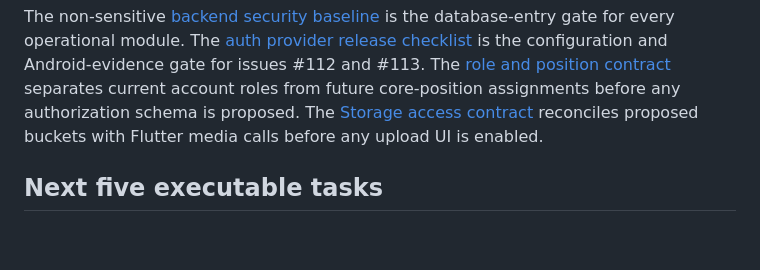
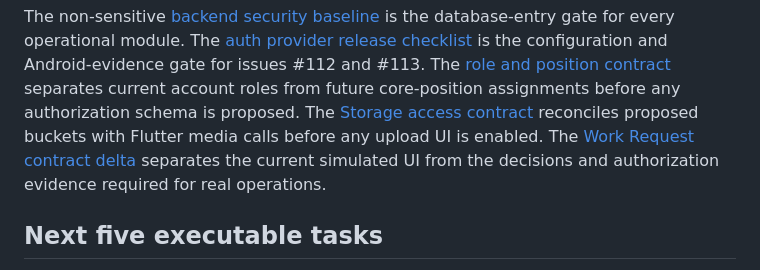
Before and after one commit to NAVANEETHVVINOD/Grow-by-IL, a Markdown page: docs/00_Project/GROW_V1_TASK_BOARD.md, the part around the change. Rendered like a GitHub page; blank space fills up the shorter version.

Commit message:
docs: define work request delivery gate

```diff
--- a/docs/00_Project/GROW_V1_TASK_BOARD.md
+++ b/docs/00_Project/GROW_V1_TASK_BOARD.md
@@ -18,6 +18,7 @@ The non-sensitive [backend security baseline](../03_Database/BACKEND_SECURITY_BA
 The [auth provider release checklist](../03_Database/AUTH_PROVIDER_RELEASE_CHECKLIST.md) is the configuration and Android-evidence gate for issues #112 and #113.
 The [role and position contract](../03_Database/ROLE_AND_POSITION_CONTRACT.md) separates current account roles from future core-position assignments before any authorization schema is proposed.
 The [Storage access contract](../03_Database/STORAGE_ACCESS_CONTRACT.md) reconciles proposed buckets with Flutter media calls before any upload UI is enabled.
+The [Work Request contract delta](../02_Product/WORK_REQUEST_CONTRACT_DELTA.md) separates the current simulated UI from the decisions and authorization evidence required for real operations.
 
 ## Next five executable tasks
 
```
Also changed, not shown: docs/02_Product/WORK_REQUEST_CONTRACT_DELTA.md (added, +103 -0 lines).
